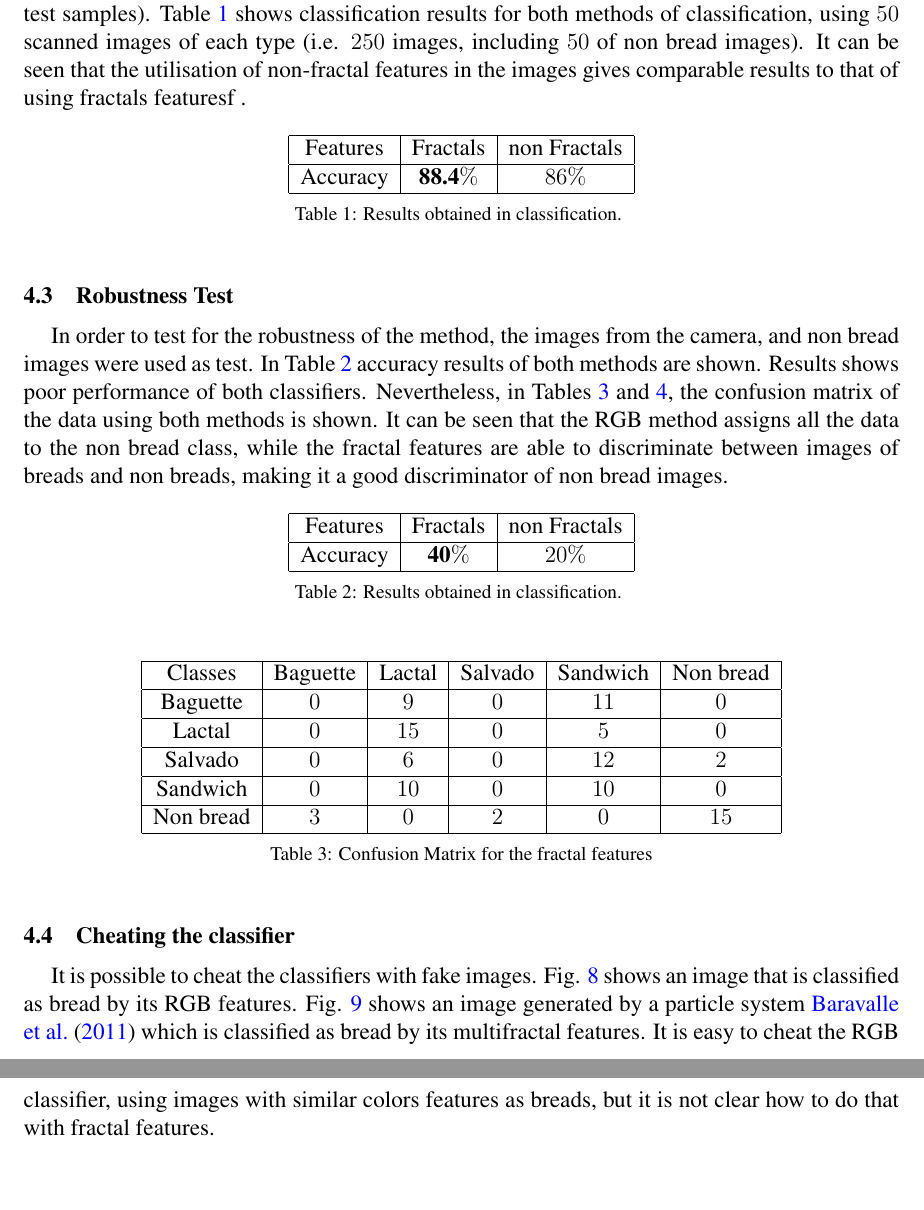
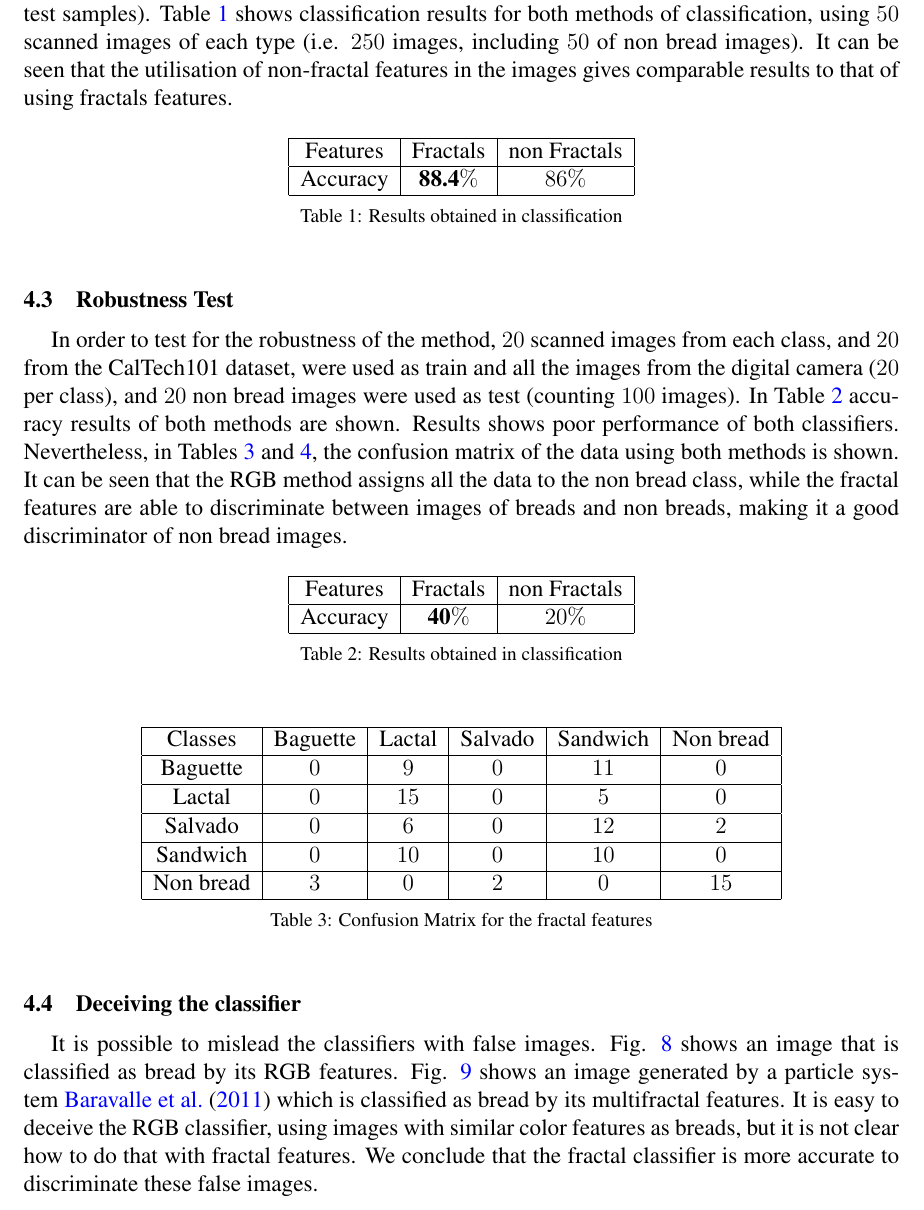
Before and after one commit to rbaravalle/mecom, a LaTeX document (baravalle.tex): two parts of pages 8 and 9 of 10 before the commit and part of page 8 of 10 after it, the two joined at a grey line, cut so that both start at the same text, the shorter picture padded with empty space. Compiled offline with pdfLaTeX.

Commit message:
section 4

```diff
--- a/baravalle.tex
+++ b/baravalle.tex
@@ -248,8 +248,7 @@ An unsupervised SOM of the fractal and non fractal representation of scanned ima
 
 
 \subsection{Scanned Images}
-The method {\em k-fold cross validation} was utilised in order to validate the results with $k = 4$, i.e., $75\%$ of samples are used as training and $25\%$ as test (then switching the training and test samples). Table \ref{table:tableFirstTest} shows classification results for both methods of classification, using $50$ scanned images of each type (i.e. $250$ images, including $50$ of non bread images). It can be seen that the utilisation of non-fractal features in the images gives comparable results to that of using fractals featuresf
-.
+The method {\em k-fold cross validation} was utilised in order to validate the results with $k = 4$, i.e., $75\%$ of samples are used as training and $25\%$ as test (then switching the training and test samples). Table \ref{table:tableFirstTest} shows classification results for both methods of classification, using $50$ scanned images of each type (i.e. $250$ images, including $50$ of non bread images). It can be seen that the utilisation of non-fractal features in the images gives comparable results to that of using fractals features.
 
 \begin{table}[htb]
 \centering
@@ -260,12 +259,12 @@ The method {\em k-fold cross validation} was utilised in order to validate the r
     Accuracy  & $\textbf{88.4}\%$ & $86\%$\\
     \hline
 \end{tabular}
-\caption{Results obtained in classification. }
+\caption{Results obtained in classification}
 \label{table:tableFirstTest}
 \end{table}
 
 \subsection{Robustness Test}
-In order to test for the robustness of the method, the images from the camera, and non bread images were used as test. In Table \ref{table:tableRobustness} accuracy results of both methods are shown. Results shows poor performance of both classifiers. Nevertheless, in Tables \ref{table:ConfusionMatrixFractal} and \ref{table:ConfusionMatrixNonFractal}, the confusion matrix of the data using both methods is shown. It can be seen that the RGB method assigns all the data to the non bread class, while the fractal features are able to discriminate between images of breads and non breads, making it a good discriminator of non bread images.
+In order to test for the robustness of the method, $20$ scanned images from each class, and $20$ from the CalTech101 dataset, were used as train and all the images from the digital camera ($20$ per class), and $20$ non bread images were used as test (counting $100$ images). In Table \ref{table:tableRobustness} accuracy results of both methods are shown. Results shows poor performance of both classifiers. Nevertheless, in Tables \ref{table:ConfusionMatrixFractal} and \ref{table:ConfusionMatrixNonFractal}, the confusion matrix of the data using both methods is shown. It can be seen that the RGB method assigns all the data to the non bread class, while the fractal features are able to discriminate between images of breads and non breads, making it a good discriminator of non bread images.
 
 \begin{table}[htb]
 \centering
@@ -276,7 +275,7 @@ In order to test for the robustness of the method, the images from the camera, a
     Accuracy  & $\textbf{40}\%$ & $20\%$\\
     \hline
 \end{tabular}
-\caption{Results obtained in classification. }
+\caption{Results obtained in classification}
 \label{table:tableRobustness}
 \end{table}
 
@@ -323,8 +322,8 @@ In order to test for the robustness of the method, the images from the camera, a
 \label{table:ConfusionMatrixNonFractal}
 \end{table}
 
-\subsection{Cheating the classifier}
-It is possible to cheat the classifiers with fake images. Fig. \ref{fig:fakeRGB} shows an image that is classified as bread by its RGB features. Fig. \ref{fig:fakeMultifractal} shows an image generated by a particle system~\cite{Baravalle2011} which is classified as bread by its multifractal features. It is easy to cheat the RGB classifier, using images with similar colors features as breads, but it is not clear how to do that with fractal features.
+\subsection{Deceiving the classifier}
+It is possible to mislead the classifiers with false images. Fig. \ref{fig:fakeRGB} shows an image that is classified as bread by its RGB features. Fig. \ref{fig:fakeMultifractal} shows an image generated by a particle system~\cite{Baravalle2011} which is classified as bread by its multifractal features. It is easy to deceive the RGB classifier, using images with similar color features as breads, but it is not clear how to do that with fractal features. We conclude that the fractal classifier is more accurate to discriminate these false images.
 
 \begin{figure*}[]
 \centering
```
Also changed, not shown: baravalle.tex (10 more changed lines).
